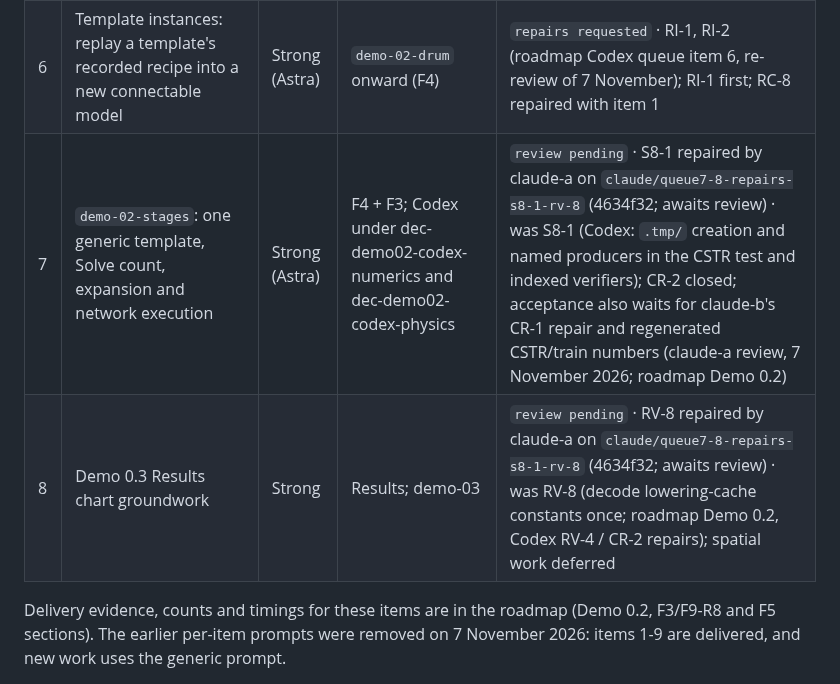
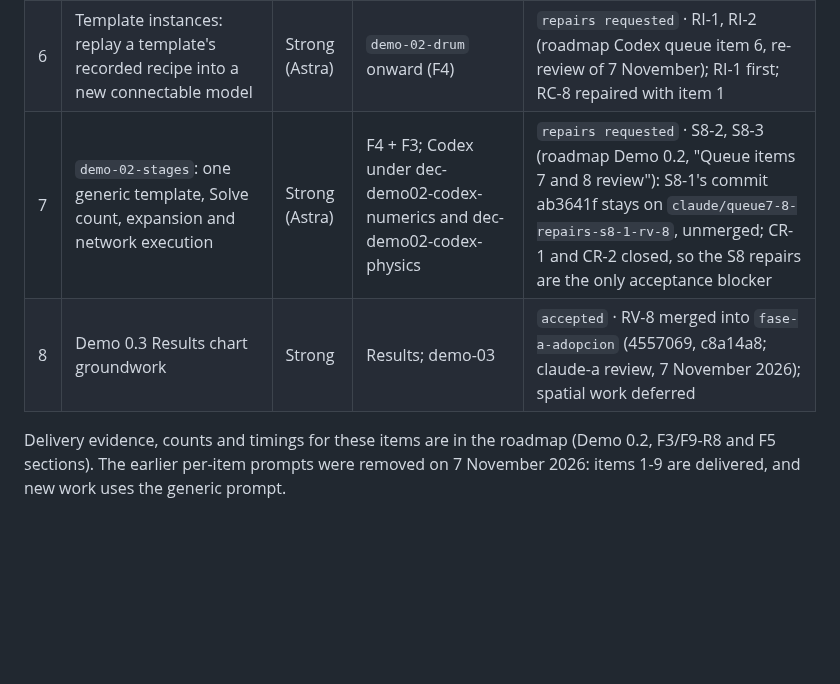
Before and after one commit to RandallTz/Rage-Engine-Chemical-Engineering-Ops, a Markdown page: docs/engine/codex-queue.md, the part around the change. Rendered like a GitHub page; blank space fills up the shorter version.

Commit message:
Queue items 7 and 8: RV-8 accepted, S8-2 and S8-3 requested
Co-Authored-By: Claude Opus 5.5 <noreply@anthropic.com>

```diff
--- a/docs/engine/codex-queue.md
+++ b/docs/engine/codex-queue.md
@@ -34,7 +34,7 @@ Rules that apply to every run:
 | 4 | F5-C1 equilibrium-reaction constraint in Model/compiler | Strong (Astra) | F5; the reactive stage of `demo-02-column` | `repairs requested` · RA-1 (Python reader accepts Unicode digits; roadmap F5 claude-a re-review), RA-2 doc update with it |
 | 5 | Steady state as a one-step Transform technique over the current dynamic selection | Light | `demo-02-steady` (UI half) | `repairs requested` · RT-9, RT-10 (roadmap Demo 0.2, re-review of the RT-6/RT-7 repairs, 7 November); RT-6 confirmed, RT-7 only repaired for masses; branch claude/steady-rt6-rt7 not merged |
 | 6 | Template instances: replay a template's recorded recipe into a new connectable model | Strong (Astra) | `demo-02-drum` onward (F4) | `repairs requested` · RI-1, RI-2 (roadmap Codex queue item 6, re-review of 7 November); RI-1 first; RC-8 repaired with item 1 |
-| 7 | `demo-02-stages`: one generic template, Solve count, expansion and network execution | Strong (Astra) | F4 + F3; Codex under dec-demo02-codex-numerics and dec-demo02-codex-physics | `review pending` · S8-1 repaired by claude-a on `claude/queue7-8-repairs-s8-1-rv-8` (4634f32; awaits review) · was S8-1 (Codex: `.tmp/` creation and named producers in the CSTR test and indexed verifiers); CR-2 closed; acceptance also waits for claude-b's CR-1 repair and regenerated CSTR/train numbers (claude-a review, 7 November 2026; roadmap Demo 0.2) |
-| 8 | Demo 0.3 Results chart groundwork | Strong | Results; demo-03 | `review pending` · RV-8 repaired by claude-a on `claude/queue7-8-repairs-s8-1-rv-8` (4634f32; awaits review) · was RV-8 (decode lowering-cache constants once; roadmap Demo 0.2, Codex RV-4 / CR-2 repairs); spatial work deferred |
+| 7 | `demo-02-stages`: one generic template, Solve count, expansion and network execution | Strong (Astra) | F4 + F3; Codex under dec-demo02-codex-numerics and dec-demo02-codex-physics | `repairs requested` · S8-2, S8-3 (roadmap Demo 0.2, "Queue items 7 and 8 review"): S8-1's commit ab3641f stays on `claude/queue7-8-repairs-s8-1-rv-8`, unmerged; CR-1 and CR-2 closed, so the S8 repairs are the only acceptance blocker |
+| 8 | Demo 0.3 Results chart groundwork | Strong | Results; demo-03 | `accepted` · RV-8 merged into `fase-a-adopcion` (4557069, c8a14a8; claude-a review, 7 November 2026); spatial work deferred |
 
 Delivery evidence, counts and timings for these items are in the roadmap (Demo 0.2, F3/F9-R8 and F5 sections). The earlier per-item prompts were removed on 7 November 2026: items 1-9 are delivered, and new work uses the generic prompt.
```
